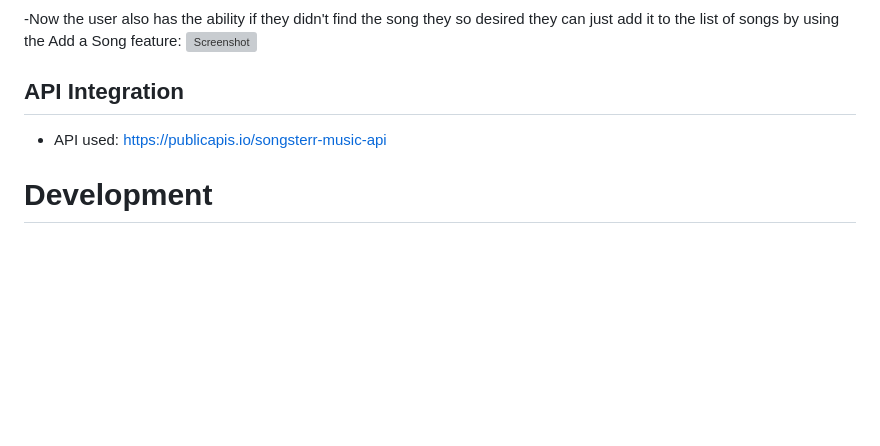
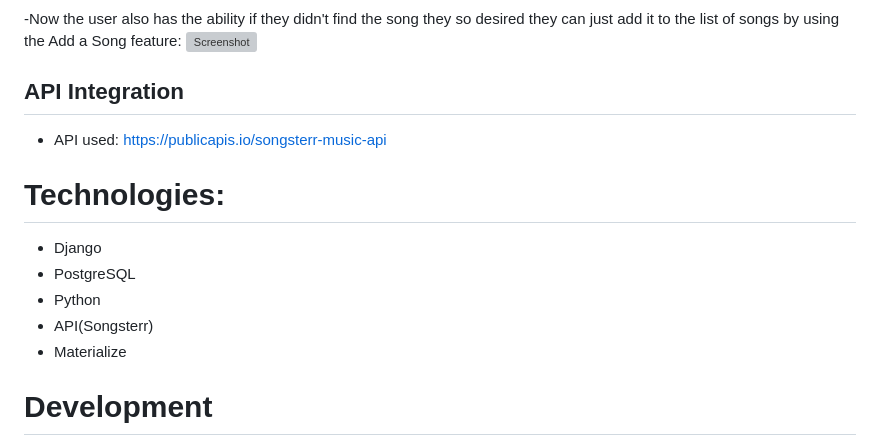
Before and after one commit to cblystone67/TabBank, a Markdown page: README.md, the part around the change. Rendered like a GitHub page; blank space fills up the shorter version; grey boxes are pictures that could not be loaded.

Commit message:
README>md

```diff
--- a/README.md
+++ b/README.md
@@ -56,6 +56,13 @@ Upon landing on this page they now can take advantage of the application and sta
 ## API Integration
 * API used: <https://publicapis.io/songsterr-music-api>
 
+# Technologies:
+* Django
+* PostgreSQL
+* Python
+* API(Songsterr)
+* Materialize
+
 # Development
 * Usage of Trello to design and implement process.
 * <https://trello.com/b/o3rskdzm/tabbank>
```
